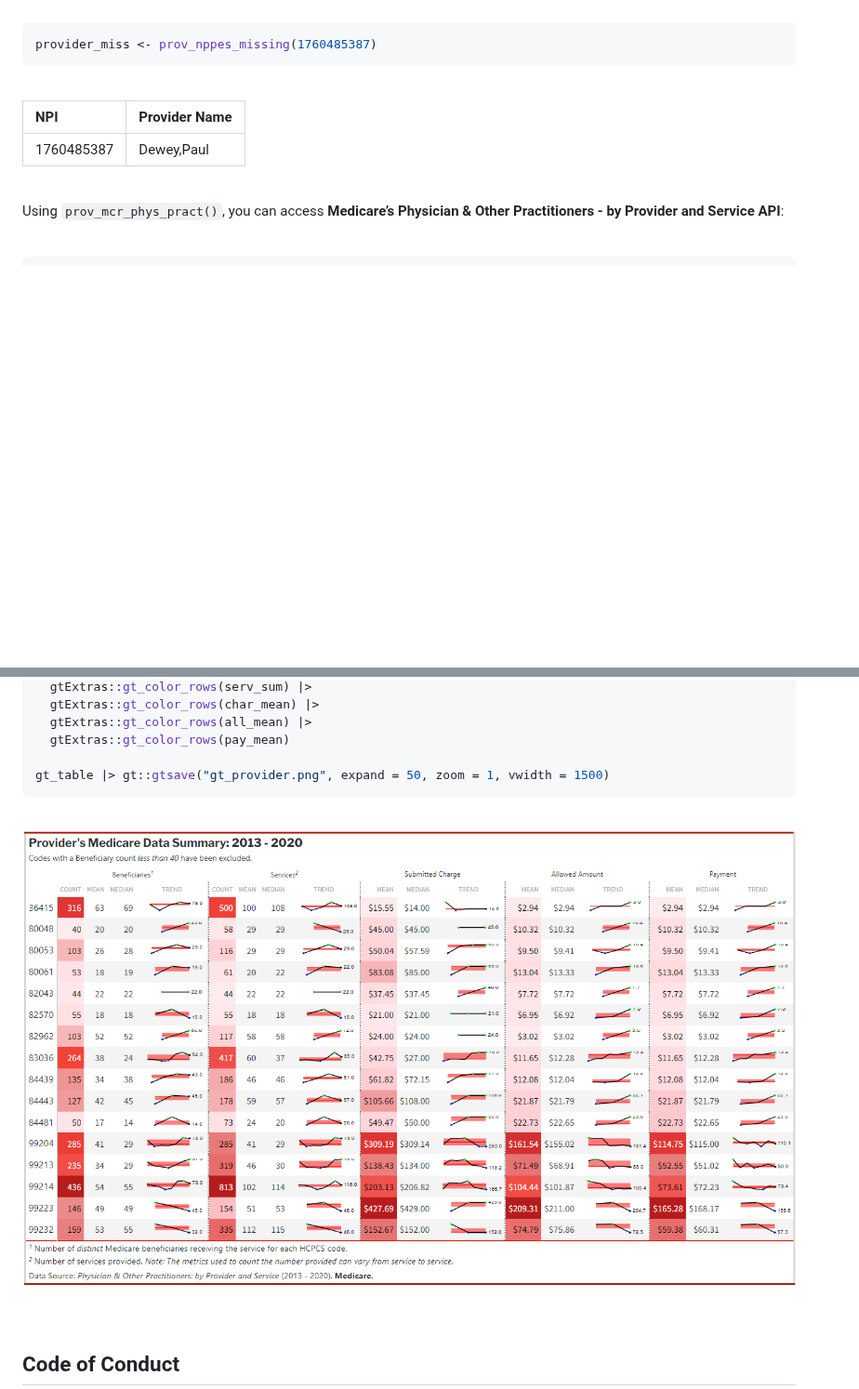
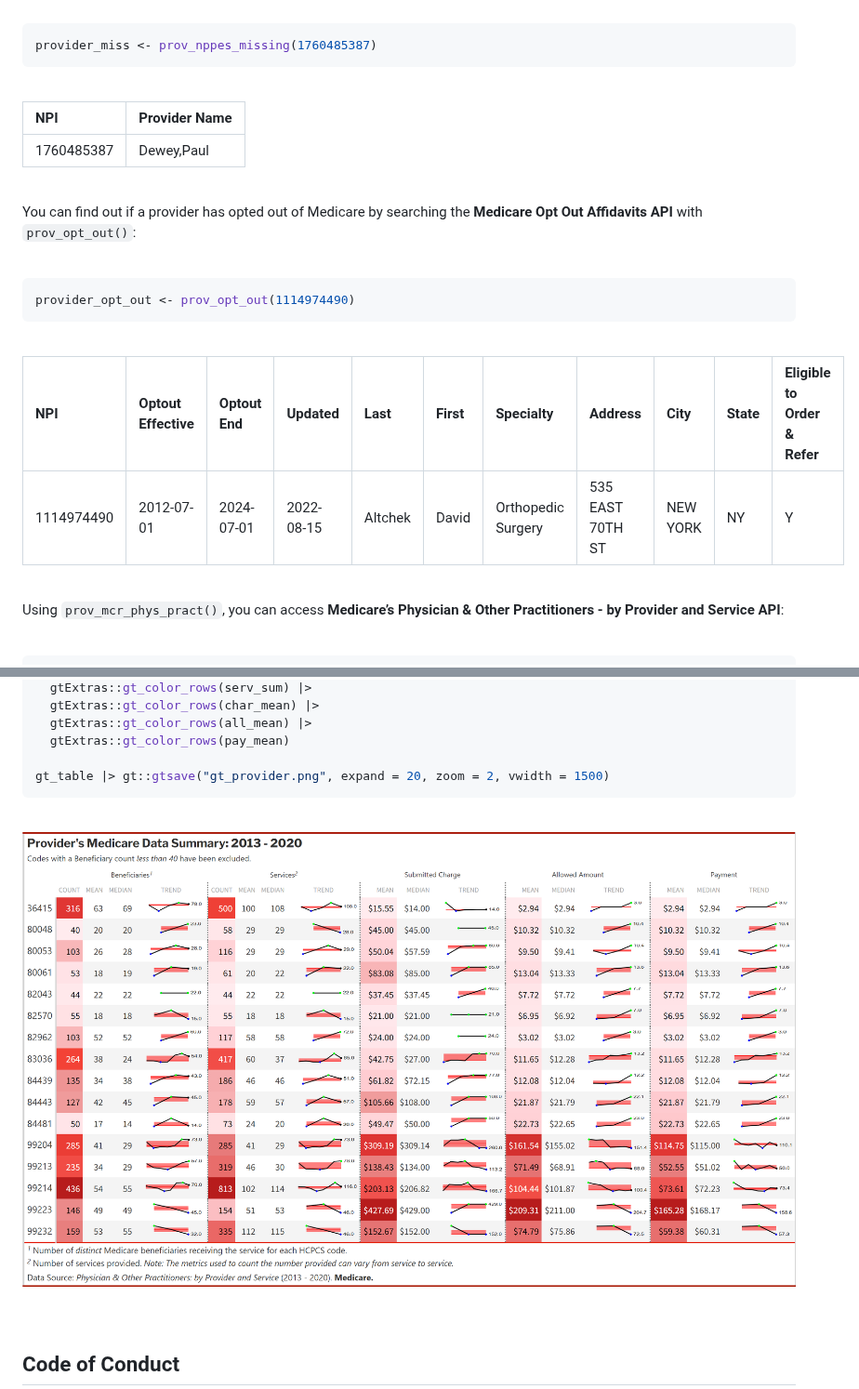
Before and after one commit to andrewallenbruce/provider, a Markdown page: README.md, 2 parts joined by grey strips. Shown at 93% size. GitHub-like rendering; pictures changed too: man/figures/gt_provider.png; folded sections open; blank space fills up the shorter version.

````diff
--- a/README.md
+++ b/README.md
@@ -193,3 +193,18 @@ provider_miss <- prov_nppes_missing(1760485387)
 
 <br>
 
+You can find out if a provider has opted out of Medicare by searching
+the **Medicare Opt Out Affidavits API** with `prov_opt_out()`:
+
+<br>
+
+``` r
+provider_opt_out <- prov_opt_out(1114974490)
+```
+
+<br>
+
+| NPI        | Optout Effective | Optout End | Updated    | Last    | First | Specialty          | Address          | City     | State | Eligible to Order & Refer |
+|:-----------|:-----------------|:-----------|:-----------|:--------|:------|:-------------------|:-----------------|:---------|:------|:--------------------------|
+| 1114974490 | 2012-07-01       | 2024-07-01 | 2022-08-15 | Altchek | David | Orthopedic Surgery | 535 EAST 70TH ST | NEW YORK | NY    | Y                         |
+
@@ -360,7 +377,7 @@ gt_table <- gt_table |>
   gtExtras::gt_color_rows(all_mean) |>
   gtExtras::gt_color_rows(pay_mean)
 
-gt_table |> gt::gtsave("gt_provider.png", expand = 50, zoom = 1, vwidth = 1500)
+gt_table |> gt::gtsave("gt_provider.png", expand = 20, zoom = 2, vwidth = 1500)
 ```
 
 </details>
````
Also changed, not shown: other parts of README.md (+3 -1 lines), 6 other files.
